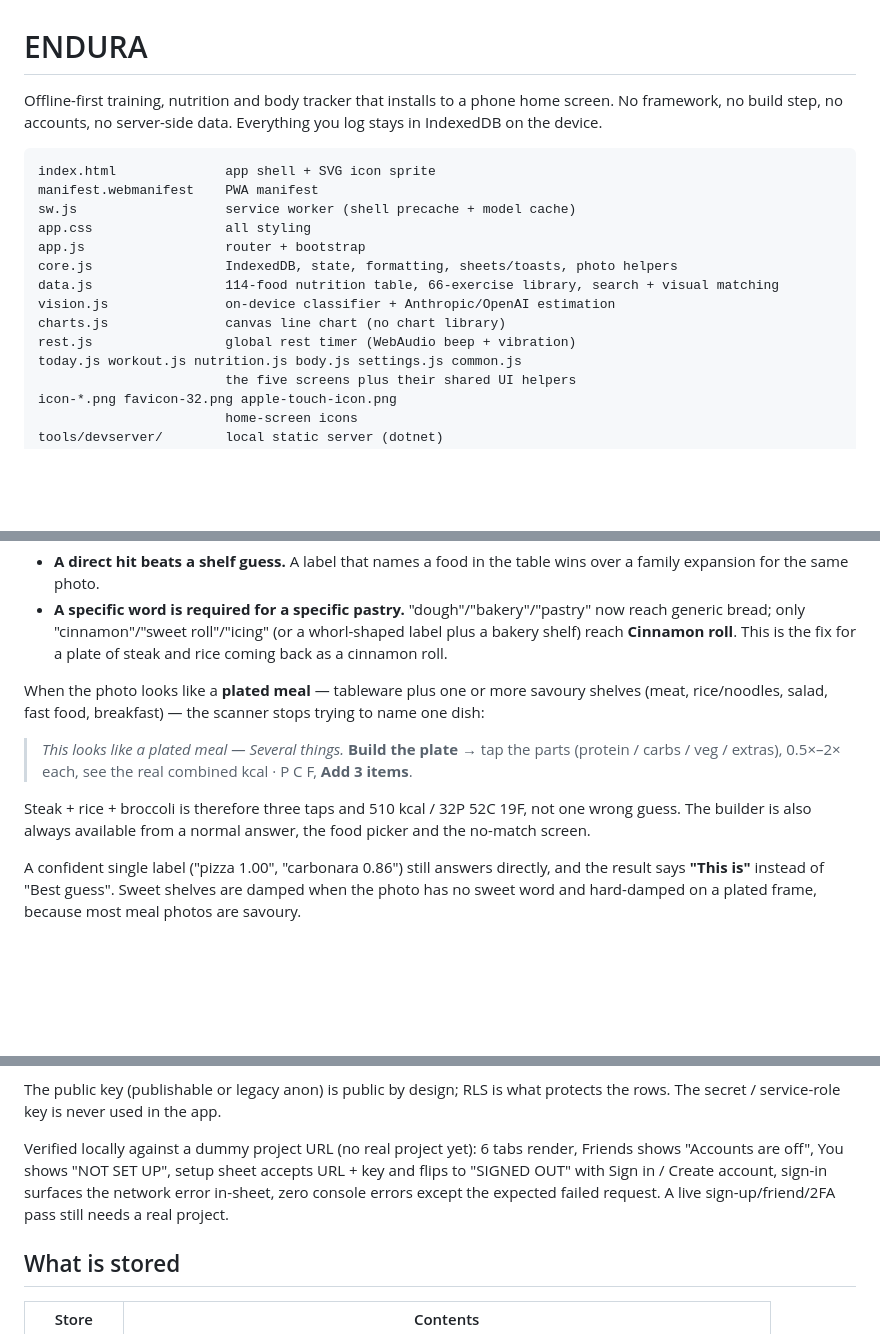
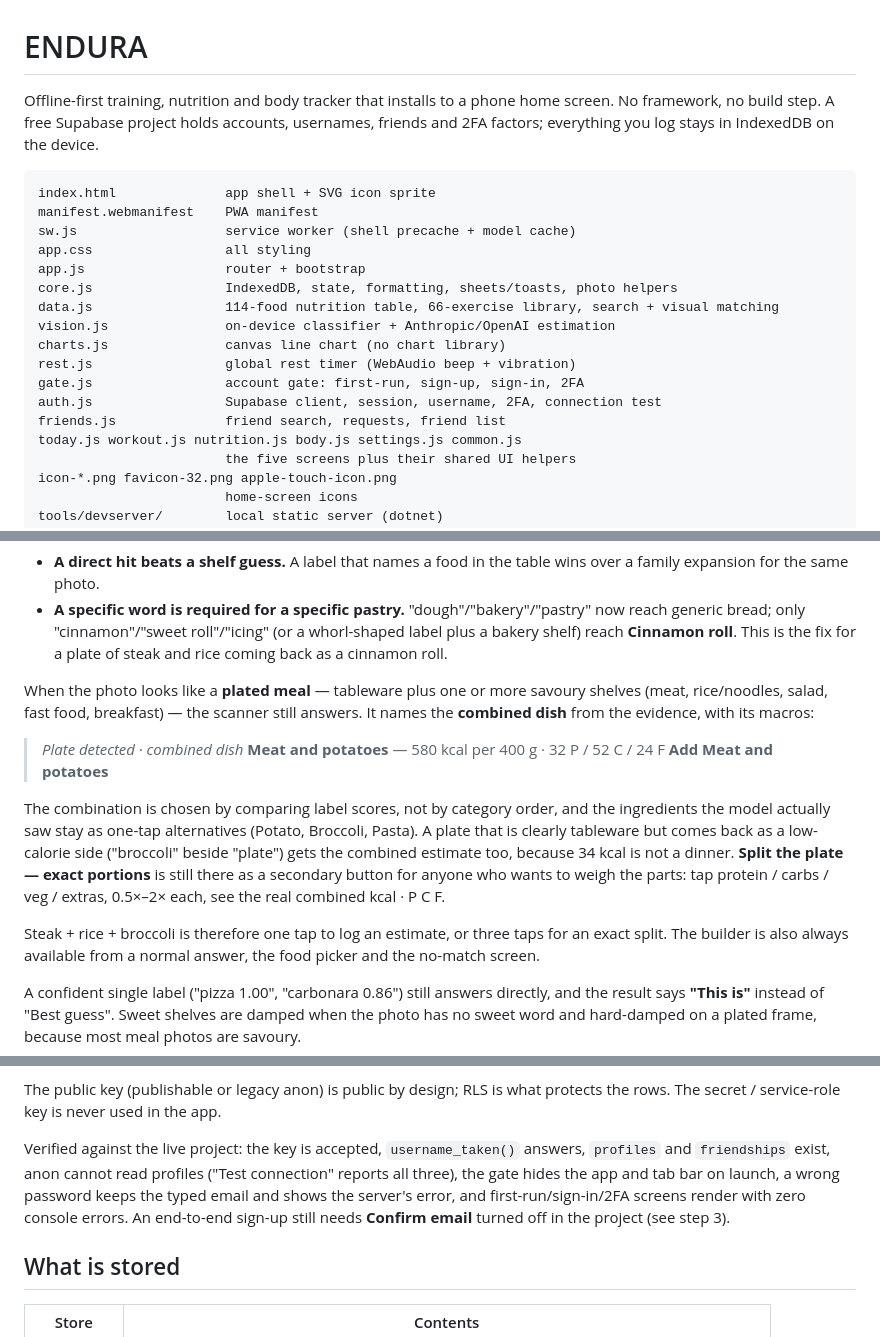
Before and after one commit to r00ster21714/ENDURA-FREE, a Markdown page: README.md, 3 parts joined by grey strips. Drawn GitHub-style; blank space fills up the shorter version.

````diff
--- a/README.md
+++ b/README.md
@@ -1,8 +1,8 @@
 # ENDURA
 
 Offline-first training, nutrition and body tracker that installs to a phone home screen.
-No framework, no build step, no accounts, no server-side data. Everything you log stays in
-IndexedDB on the device.
+No framework, no build step. A free Supabase project holds accounts, usernames, friends and 2FA
+factors; everything you log stays in IndexedDB on the device.
 
 ```
 index.html              app shell + SVG icon sprite
@@ -15,6 +15,9 @@ data.js                 114-food nutrition table, 66-exercise library, search +
 vision.js               on-device classifier + Anthropic/OpenAI estimation
 charts.js               canvas line chart (no chart library)
 rest.js                 global rest timer (WebAudio beep + vibration)
+gate.js                 account gate: first-run, sign-up, sign-in, 2FA
+auth.js                 Supabase client, session, username, 2FA, connection test
+friends.js              friend search, requests, friend list
 today.js workout.js nutrition.js body.js settings.js common.js
                         the five screens plus their shared UI helpers
 icon-*.png favicon-32.png apple-touch-icon.png
@@ -76,13 +79,21 @@ guess honest:
   roll.
 
 When the photo looks like a **plated meal** — tableware plus one or more savoury shelves (meat,
-rice/noodles, salad, fast food, breakfast) — the scanner stops trying to name one dish:
+rice/noodles, salad, fast food, breakfast) — the scanner still answers. It names the **combined
+dish** from the evidence, with its macros:
 
-> *This looks like a plated meal — Several things.*
-> **Build the plate** → tap the parts (protein / carbs / veg / extras), 0.5×–2× each, see the real
-> combined kcal · P C F, **Add 3 items**.
+> *Plate detected · combined dish*
+> **Meat and potatoes** — 580 kcal per 400 g · 32 P / 52 C / 24 F
+> **Add Meat and potatoes**
 
-Steak + rice + broccoli is therefore three taps and 510 kcal / 32P 52C 19F, not one wrong guess.
+The combination is chosen by comparing label scores, not by category order, and the ingredients the
+model actually saw stay as one-tap alternatives (Potato, Broccoli, Pasta). A plate that is clearly
+tableware but comes back as a low-calorie side ("broccoli" beside "plate") gets the combined estimate
+too, because 34 kcal is not a dinner. **Split the plate — exact portions** is still there as a
+secondary button for anyone who wants to weigh the parts: tap protein / carbs / veg / extras,
+0.5×–2× each, see the real combined kcal · P C F.
+
+Steak + rice + broccoli is therefore one tap to log an estimate, or three taps for an exact split.
 The builder is also always available from a normal answer, the food picker and the no-match screen.
 
 A confident single label ("pizza 1.00", "carbonara 0.86") still answers directly, and the result
@@ -171,11 +200,11 @@ rather than pretending.
 The public key (publishable or legacy anon) is public by design; RLS is what protects the rows. The
 secret / service-role key is never used in the app.
 
-Verified locally against a dummy project URL (no real project yet): 6 tabs render, Friends shows
-"Accounts are off", You shows "NOT SET UP", setup sheet accepts URL + key and flips to
-"SIGNED OUT" with Sign in / Create account, sign-in surfaces the network error in-sheet, zero
-console errors except the expected failed request. A live sign-up/friend/2FA pass still needs a
-real project.
+Verified against the live project: the key is accepted, `username_taken()` answers, `profiles` and
+`friendships` exist, anon cannot read profiles ("Test connection" reports all three), the gate hides
+the app and tab bar on launch, a wrong password keeps the typed email and shows the server's error,
+and first-run/sign-in/2FA screens render with zero console errors. An end-to-end sign-up still needs
+**Confirm email** turned off in the project (see step 3).
 
 ## What is stored
 
````
Also changed, not shown: other parts of README.md (+44 -23 lines).
